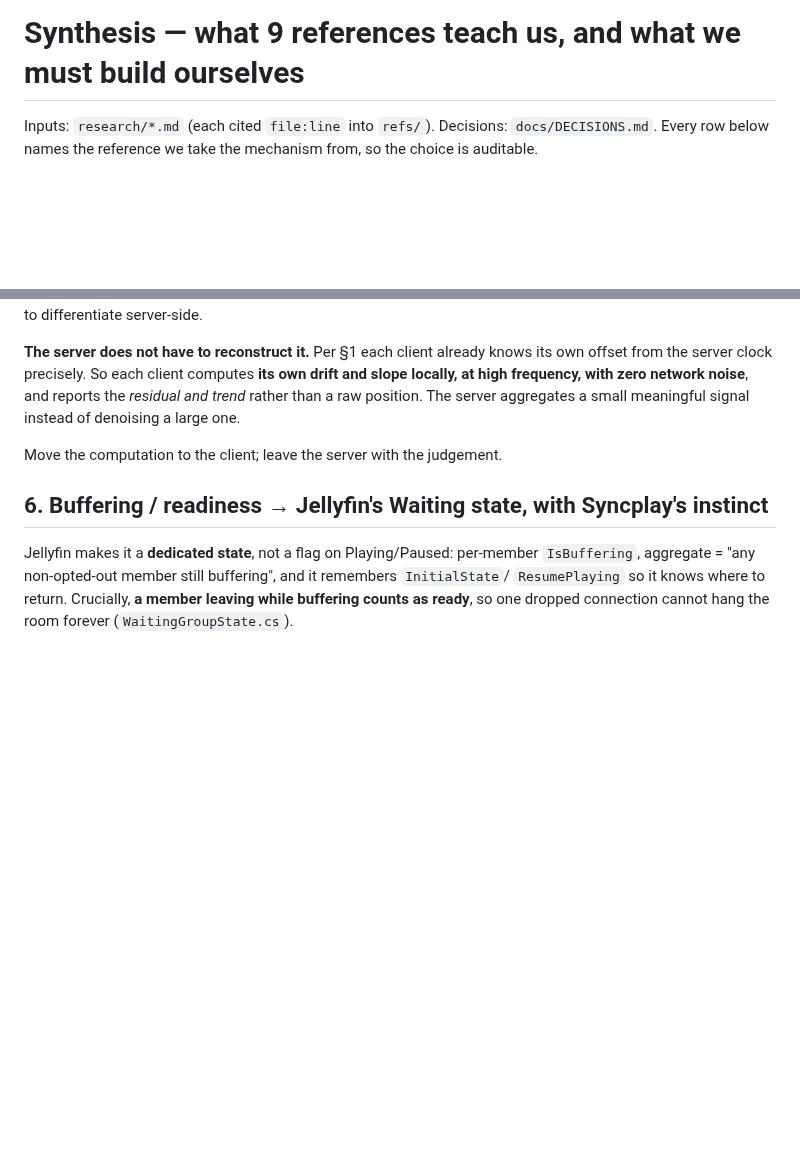
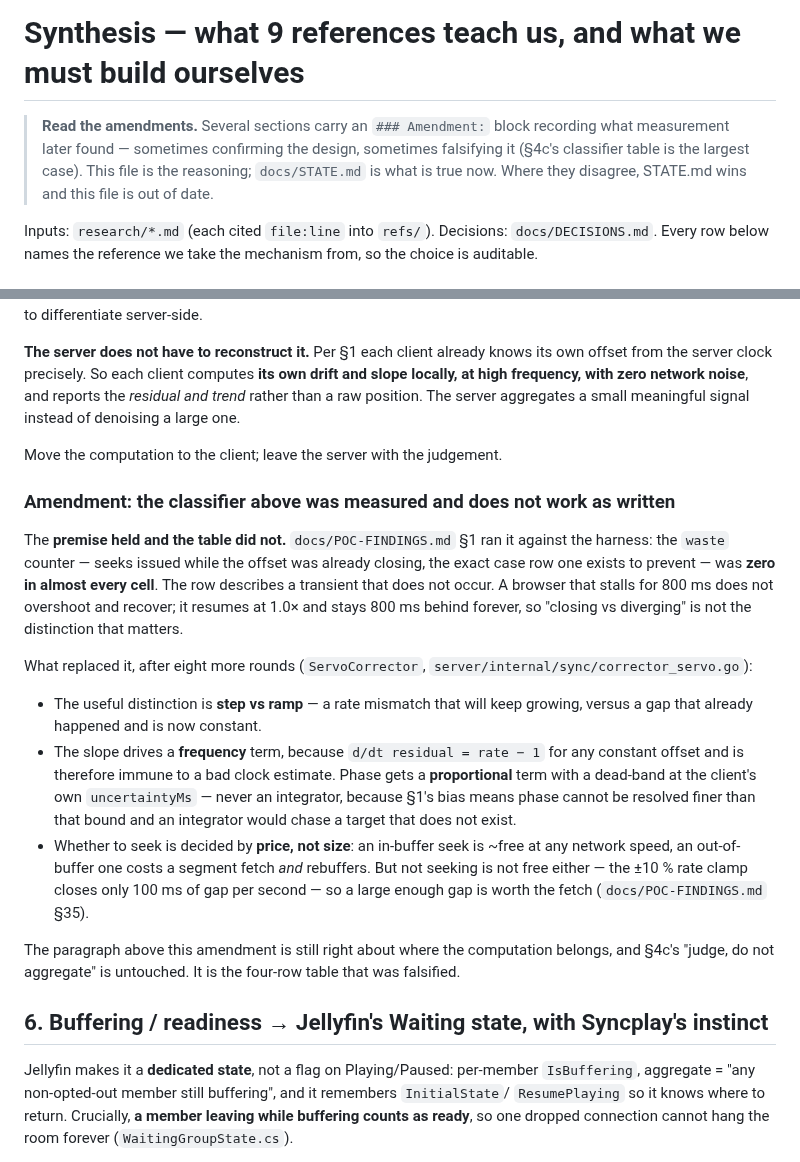
Before and after one commit to qwreey/videosync, a Markdown page: research/SYNTHESIS.md, 2 parts joined by grey strips. Rendered like a GitHub page; blank space fills up the shorter version.

Commit message:
docs(synthesis): amend §4c — the classifier table was falsified, and nothing said so
SYNTHESIS is described in CLAUDE.md as "the single most useful file in the
repo", and a session is told not to re-derive what it already argued. So a
falsified design sitting in it unmarked is the worst kind of stale doc: it is
the one a reader is instructed to trust.

§4c's four-row classifier — "800 ms behind and closing: do nothing" — was
measured in POC-FINDINGS §1 and the `waste` counter it exists to reduce was zero
in almost every cell. The row describes a transient that does not occur: a
browser that stalls for 800 ms does not overshoot and recover, it resumes at
1.0x and stays 800 ms behind forever. Eight rounds later the answer was step vs
ramp, a frequency term on the slope (bias-immune by construction), a
proportional phase term dead-banded at the client's own uncertainty, and a seek
decision made on price rather than size.

The premise survived — the derivative should choose WHICH correction, and the
computation belongs on the client — so the amendment says which half was wrong
rather than striking the section. SYNTHESIS already had an `### Amendment:`
convention for exactly this; there are now three, and a header note telling a
reader to look for them.

Co-Authored-By: Claude Opus 5 <noreply@anthropic.com>
Claude-Session: https://claude.ai/code/session_01Nujgp5P6HAiqVB87tungD5

```diff
--- a/research/SYNTHESIS.md
+++ b/research/SYNTHESIS.md
@@ -1,4 +1,9 @@
 # Synthesis — what 9 references teach us, and what we must build ourselves
+
+> **Read the amendments.** Several sections carry an `### Amendment:` block recording what
+> measurement later found — sometimes confirming the design, sometimes falsifying it (§4c's
+> classifier table is the largest case). This file is the reasoning; `docs/STATE.md` is what is
+> true now. Where they disagree, STATE.md wins and this file is out of date.
 
 Inputs: `research/*.md` (each cited `file:line` into `refs/`). Decisions: `docs/DECISIONS.md`.
 Every row below names the reference we take the mechanism from, so the choice is auditable.
@@ -278,6 +283,31 @@ position. The server aggregates a small meaningful signal instead of denoising a
 
 Move the computation to the client; leave the server with the judgement.
 
+### Amendment: the classifier above was measured and does not work as written
+
+The **premise held and the table did not.** `docs/POC-FINDINGS.md` §1 ran it against the harness:
+the `waste` counter — seeks issued while the offset was already closing, the exact case row one
+exists to prevent — was **zero in almost every cell**. The row describes a transient that does not
+occur. A browser that stalls for 800 ms does not overshoot and recover; it resumes at 1.0× and
+stays 800 ms behind forever, so "closing vs diverging" is not the distinction that matters.
+
+What replaced it, after eight more rounds (`ServoCorrector`, `server/internal/sync/corrector_servo.go`):
+
+- The useful distinction is **step vs ramp** — a rate mismatch that will keep growing, versus a gap
+  that already happened and is now constant.
+- The slope drives a **frequency** term, because `d/dt residual = rate − 1` for any constant offset
+  and is therefore immune to a bad clock estimate. Phase gets a **proportional** term with a
+  dead-band at the client's own `uncertaintyMs` — never an integrator, because §1's bias means
+  phase cannot be resolved finer than that bound and an integrator would chase a target that does
+  not exist.
+- Whether to seek is decided by **price, not size**: an in-buffer seek is ~free at any network
+  speed, an out-of-buffer one costs a segment fetch *and* rebuffers. But not seeking is not free
+  either — the ±10 % rate clamp closes only 100 ms of gap per second — so a large enough gap is
+  worth the fetch (`docs/POC-FINDINGS.md` §35).
+
+The paragraph above this amendment is still right about where the computation belongs, and §4c's
+"judge, do not aggregate" is untouched. It is the four-row table that was falsified.
+
 ## 6. Buffering / readiness → Jellyfin's Waiting state, with Syncplay's instinct
 
 Jellyfin makes it a **dedicated state**, not a flag on Playing/Paused: per-member `IsBuffering`,
```
Also changed, not shown: CLAUDE.md (+3 -2 lines).
